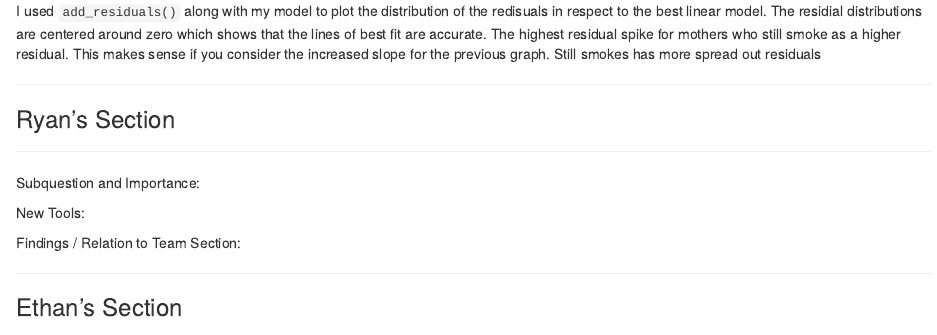
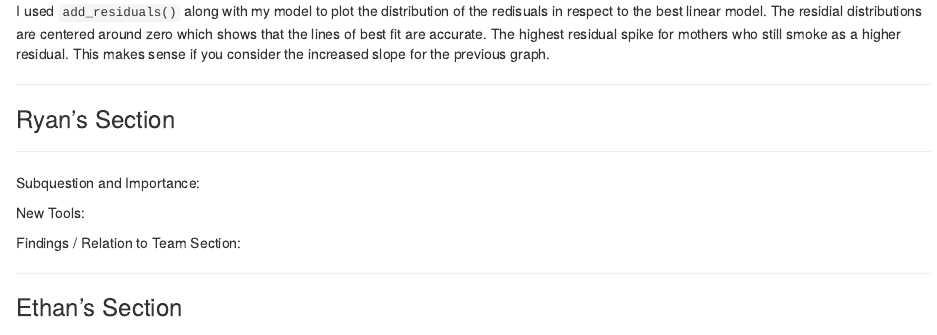
Before and after one commit to etsc9287/NTOLab14, an R Markdown document (NTOLab14.Rmd): the page in a window 1100 px wide, from 2480 px down. The pictures show the output file NTOLab14.html that the author committed with the source, opened offline.

Commit message:
a bit more edit

````diff
--- a/NTOLab14.Rmd
+++ b/NTOLab14.Rmd
@@ -130,7 +130,6 @@ ggplot(data = residdiff,aes(resid,color = smoke))+
 ```
 
 I used `add_residuals()` along with my model to plot the distribution of the redisuals in respect to the best linear model. The residial distributions are centered around zero which shows that the lines of best fit are accurate. The highest residual spike for mothers who still smoke as a higher residual. This makes sense if you consider the increased slope for the previous graph.
-Still smokes has more spread out residuals
 
 ****
 ### Ryan's Section
````
Also changed, not shown: NTOLab14.html, NTOLab14_files/figure-html/unnamed-chunk-10-1.png (added), NTOLab14_files/figure-html/unnamed-chunk-10-2.png (added), NTOLab14_files/figure-html/unnamed-chunk-11-1.png (added), NTOLab14_files/figure-html/unnamed-chunk-4-1.png (added), NTOLab14_files/figure-html/unnamed-chunk-5-1.png (added), NTOLab14_files/figure-html/unnamed-chunk-6-1.png (added), NTOLab14_files/figure-html/unnamed-chunk-7-1.png (added), NTOLab14_files/figure-html/unnamed-chunk-9-1.png (added).
